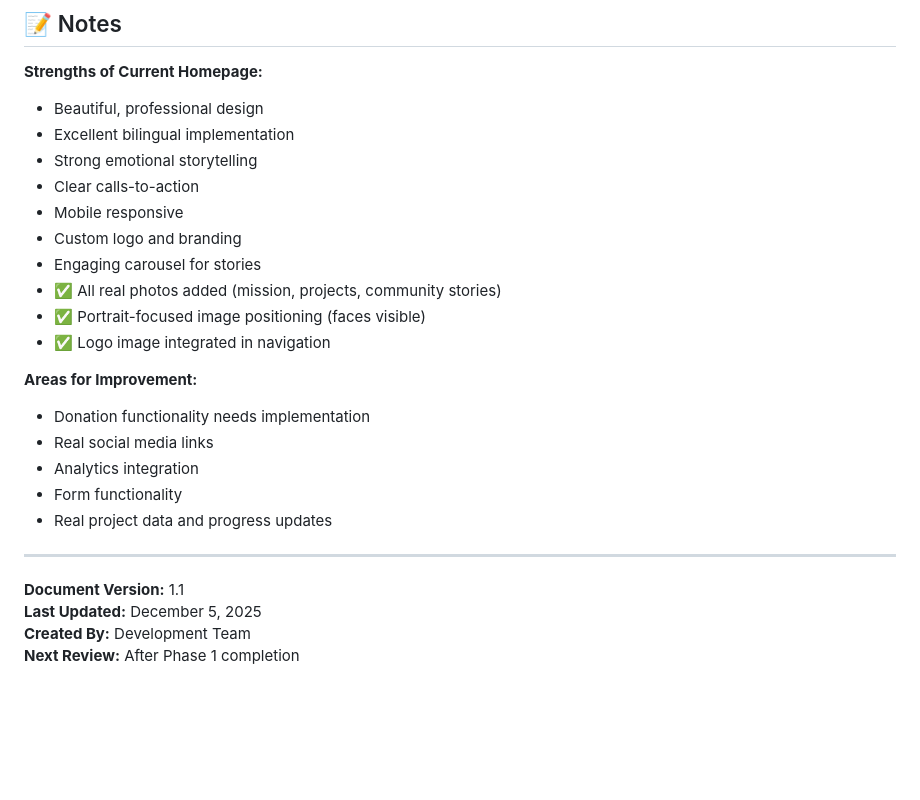
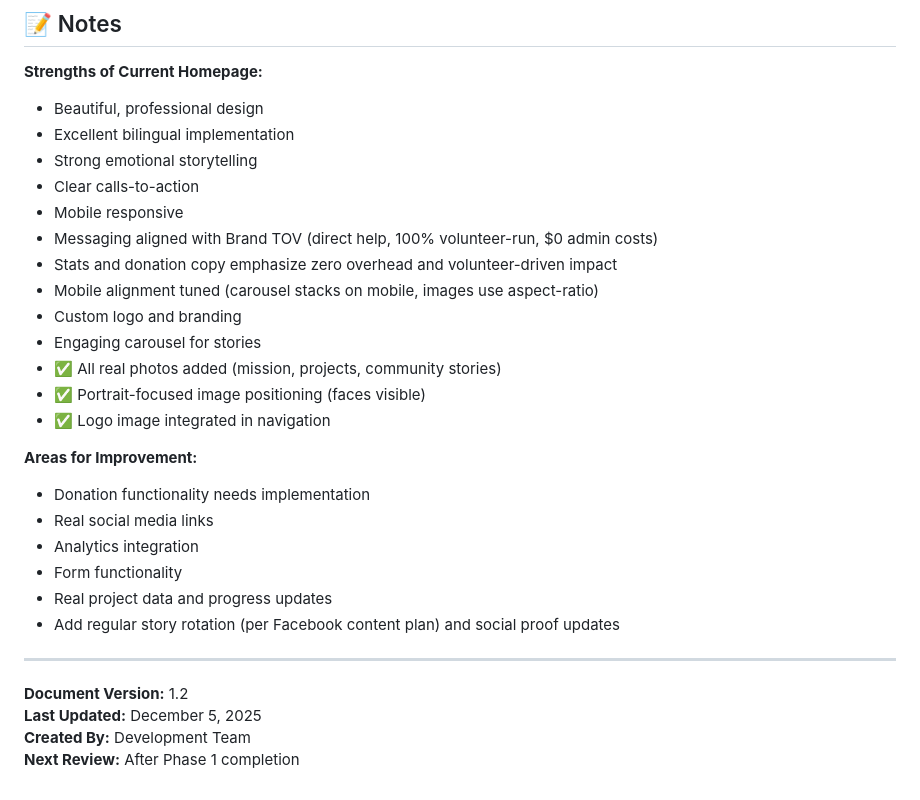
Before and after one commit to Mivia-V1/Unconquered-Spirits, a Markdown page: WEBSITE_PLAN.md, the part around the change. GitHub-like rendering; blank space fills up the shorter version.

Commit message:
Update WEBSITE_PLAN to reflect current site messaging and mobile tuning

```diff
--- a/WEBSITE_PLAN.md
+++ b/WEBSITE_PLAN.md
@@ -581,6 +581,9 @@
 - Strong emotional storytelling
 - Clear calls-to-action
 - Mobile responsive
+- Messaging aligned with Brand TOV (direct help, 100% volunteer-run, $0 admin costs)
+- Stats and donation copy emphasize zero overhead and volunteer-driven impact
+- Mobile alignment tuned (carousel stacks on mobile, images use aspect-ratio)
 - Custom logo and branding
 - Engaging carousel for stories
 - ✅ All real photos added (mission, projects, community stories)
@@ -593,10 +596,11 @@
 - Analytics integration
 - Form functionality
 - Real project data and progress updates
+- Add regular story rotation (per Facebook content plan) and social proof updates
 
 ---
 
-**Document Version:** 1.1
+**Document Version:** 1.2
 **Last Updated:** December 5, 2025
 **Created By:** Development Team
 **Next Review:** After Phase 1 completion
```
